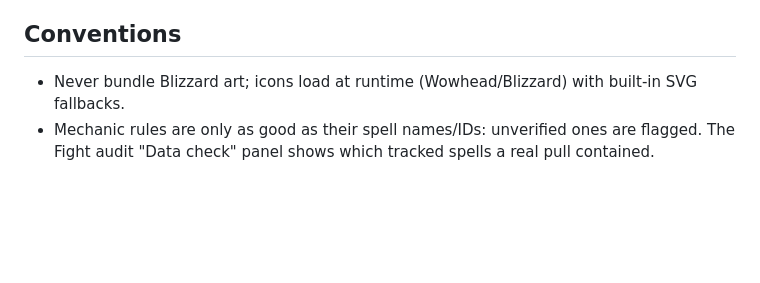
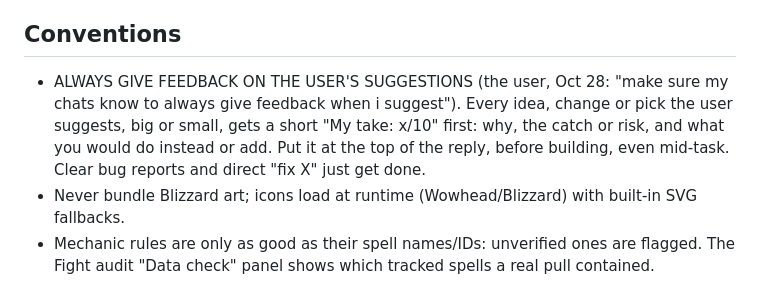
Before and after one commit to Mikopeeko/Debrief, a Markdown page: CLAUDE.md, the part around the change. GitHub-like rendering; blank space fills up the shorter version.

Commit message:
CLAUDE.md: every chat gives feedback (My take: x/10, why, the catch) on each suggestion the user makes, before building
Co-Authored-By: Claude Opus 5.5 <noreply@anthropic.com>

```diff
--- a/CLAUDE.md
+++ b/CLAUDE.md
@@ -63,6 +63,9 @@ Edit files in src/, run `python build.py` inside src/, refresh the browser tab o
 - `.gitignore` keeps installers, `backups/`, `*.raid-backup.*`, `.claude/` and raw combat logs off GitHub. The Warcraft Logs login is stored outside the project (LOCALAPPDATA), never in the repo.
 
 ## Conventions
+- ALWAYS GIVE FEEDBACK ON THE USER'S SUGGESTIONS (the user, Oct 28: "make sure my chats know to always give feedback when i suggest"). Every idea,
+  change or pick the user suggests, big or small, gets a short "My take: x/10" first: why, the catch or risk, and what you would
+  do instead or add. Put it at the top of the reply, before building, even mid-task. Clear bug reports and direct "fix X" just get done.
 - Never bundle Blizzard art; icons load at runtime (Wowhead/Blizzard) with built-in SVG fallbacks.
 - Mechanic rules are only as good as their spell names/IDs: unverified ones are flagged. The Fight audit "Data check" panel shows which tracked spells a real pull contained.
 - Midnight: healers have no interrupts except Restoration Shaman (Wind Shear 30s).
```
